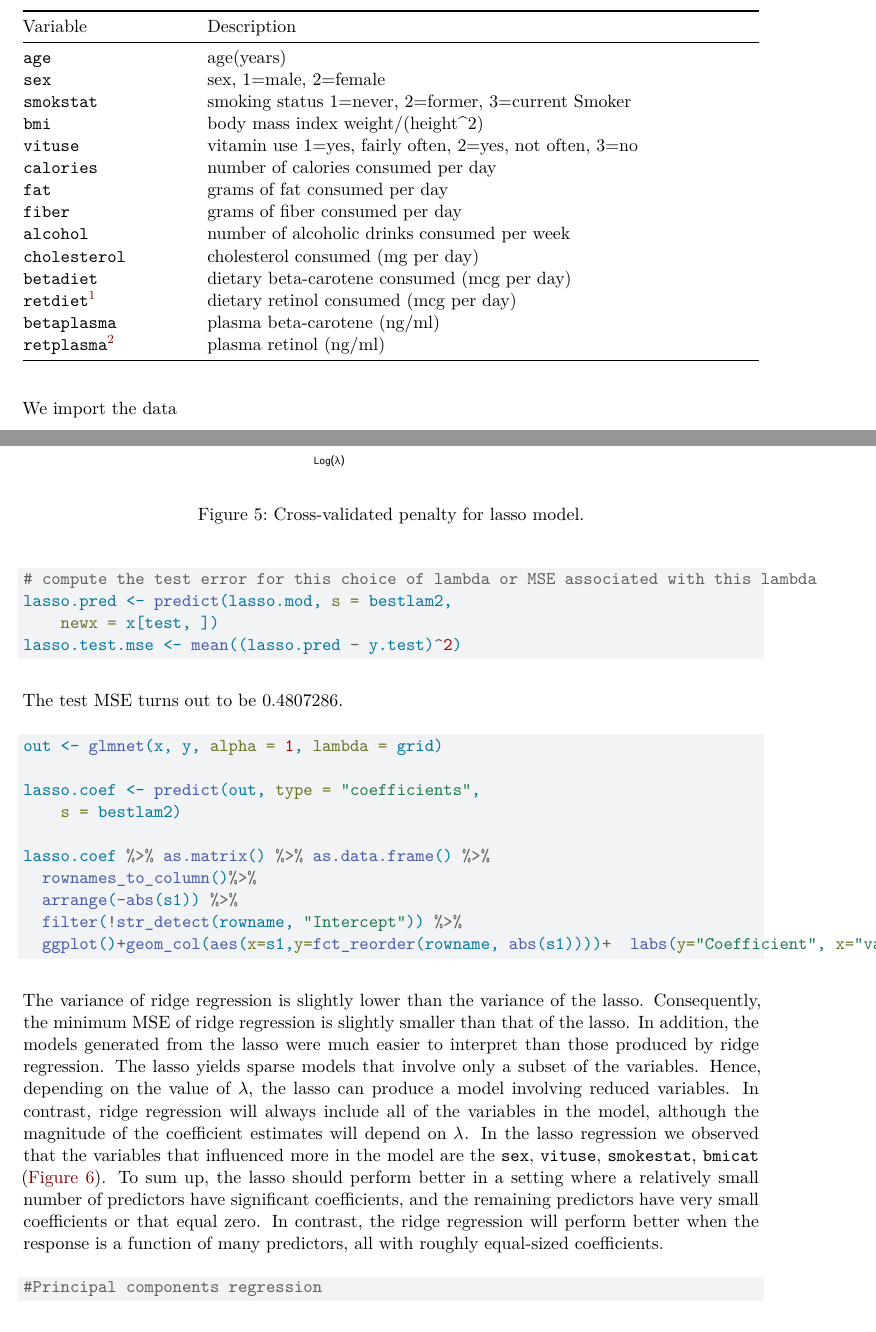
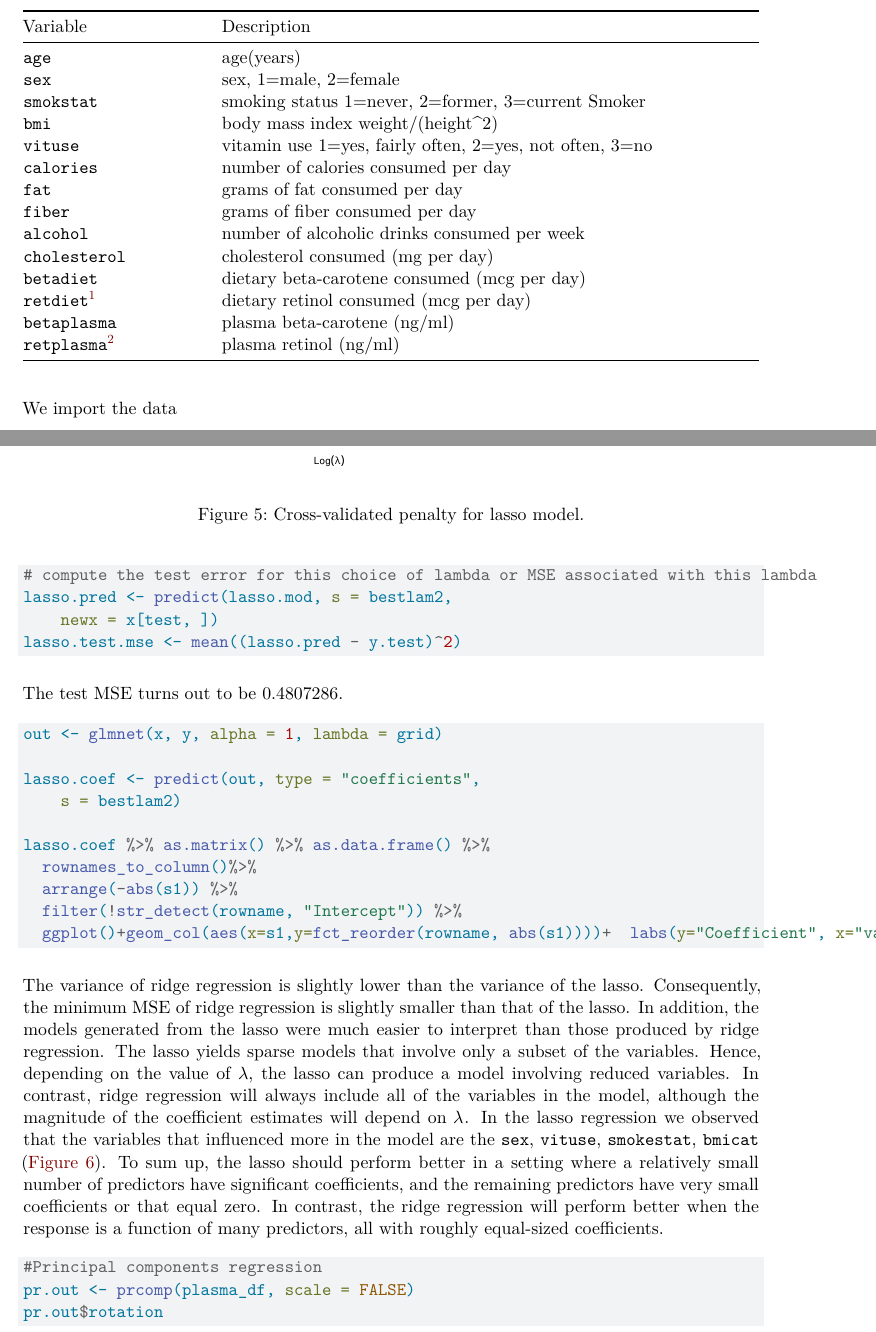
Before and after one commit to dmi3kno/FMSF90F-Group1, a Quarto document (Project2_report.qmd): two parts of pages 2 and 6 of 10 before the commit and two parts of pages 2 and 6 of 12 after it, joined at a grey line, cut so that both start at the same text. Rendered offline with R 4.5, knitr and Pandoc in place of Quarto, then LaTeX, with nearby package versions; drawn as R Markdown's standard PDF in place of the format the file asks for.

Commit message:
started PCA, no CV yet

````diff
--- a/Project2_plasma.bib
+++ b/Project2_plasma.bib
@@ -6,3 +6,18 @@
   urldate = {2023-01-30},
   file = {/home/dm0737pe/Zotero/storage/P3IZNAQL/plasma.html}
 }
+
+@book{wickham2016DataScienceImport,
+  title = {R for Data Science: Import, Tidy, Transform, Visualize, and Model Data},
+  shorttitle = {R for Data Science},
+  author = {Wickham, Hadley and Grolemund, Garrett},
+  year = {2016},
+  edition = {First edition},
+  publisher = {O'Reilly},
+  address = {Sebastopol, CA},
+  abstract = {"This book introduces you to R, RStudio, and the tidyverse, a collection of R packages designed to work together to make data science fast, fluent, and fun. Suitable for readers with no previous programming experience"--},
+  isbn = {978-1-4919-1039-9 978-1-4919-1036-8},
+  lccn = {QA276.45.R3 W53 2016},
+  keywords = {\#nosource,Big data,Computer programs,Data mining,Databases,Electronic data processing,Information visualization,R (Computer program language),Statistics},
+  annotation = {OCLC: ocn968213225}
+}
--- a/Project2_report.qmd
+++ b/Project2_report.qmd
@@ -290,9 +285,9 @@ lasso.coef %>% as.matrix() %>% as.data.frame() %>%
 
 ```
 
-
-The variance of ridge regression is slightly lower than the variance of the lasso. Consequently, the minimum MSE of ridge regression is slightly smaller than that of the lasso. In addition, the  models generated from the lasso were  much easier to interpret than those produced by ridge regression. The lasso yields sparse models that involve only a subset of the variables. Hence, depending on the value of $\lambda$, the lasso can produce a model involving reduced variables. In contrast, ridge regression will always include all of the variables in the model, although the magnitude of the coefficient estimates will depend on $\lambda$. In the lasso regression we observed that the variables that influenced more in the model are the `sex`, `vituse`, `smokestat`, `bmicat` (@fig-vaimp-lasso). To sum up, the lasso should perform better in a setting where a relatively small number of predictors have significant coefficients, and the remaining predictors have very small coefficients or that equal zero.  In contrast, the ridge regression will perform better when the response is a function of many predictors, all with roughly equal-sized coefficients.
-
+The variance of ridge regression is slightly lower than the variance of the lasso. Consequently, the minimum MSE of ridge regression is slightly smaller than that of the lasso. In addition, the models generated from the lasso were much easier to interpret than those produced by ridge regression. The lasso yields sparse models that involve only a subset of the variables. Hence, depending on the value of $\lambda$, the lasso can produce a model involving reduced variables. In contrast, ridge regression will always include all of the variables in the model, although the magnitude of the coefficient estimates will depend on $\lambda$. In the lasso regression we observed that the variables that influenced more in the model are the `sex`, `vituse`, `smokestat`, `bmicat` (@fig-vaimp-lasso). To sum up, the lasso should perform better in a setting where a relatively small number of predictors have significant coefficients, and the remaining predictors have very small coefficients or that equal zero. In contrast, the ridge regression will perform better when the response is a function of many predictors, all with roughly equal-sized coefficients.
 
 ```{r}
 #Principal components regression
+pr.out <- prcomp(plasma_df, scale = FALSE)
+pr.out$rotation
````
Also changed, not shown: Project2_report.pdf, Project2_report.qmd (32 more changed lines).
